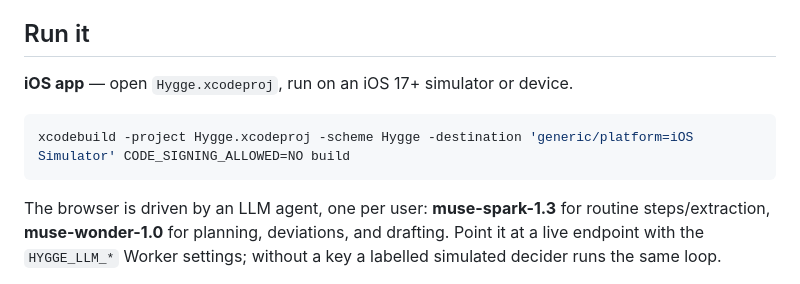
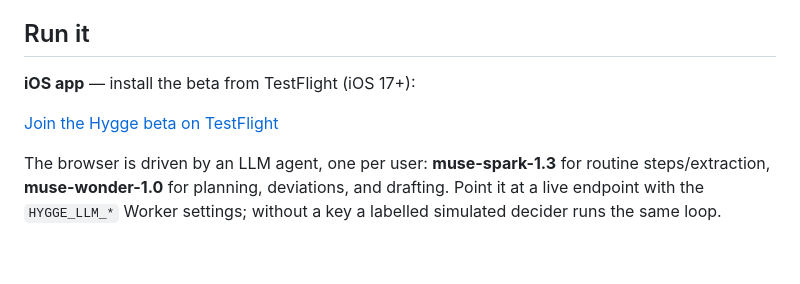
Before and after one commit to Lembergdk/hygge, a Markdown page: README.md, the part around the change. GitHub-like rendering; blank space fills up the shorter version.

Commit message:
README: point iOS install to TestFlight beta

````diff
--- a/README.md
+++ b/README.md
@@ -68,11 +68,9 @@ Free up to $100 earned per month — then Plus at $9.99/month or $99/year for un
 
 ## Run it
 
-**iOS app** — open `Hygge.xcodeproj`, run on an iOS 17+ simulator or device.
+**iOS app** — install the beta from TestFlight (iOS 17+):
 
-```bash
-xcodebuild -project Hygge.xcodeproj -scheme Hygge -destination 'generic/platform=iOS Simulator' CODE_SIGNING_ALLOWED=NO build
-```
+[Join the Hygge beta on TestFlight](https://testflight.apple.com/join/VQwBCNSP)
 
 The browser is driven by an LLM agent, one per user: **muse-spark-1.3** for routine steps/extraction, **muse-wonder-1.0** for planning, deviations, and drafting. Point it at a live endpoint with the `HYGGE_LLM_*` Worker settings; without a key a labelled simulated decider runs the same loop.
 
````
